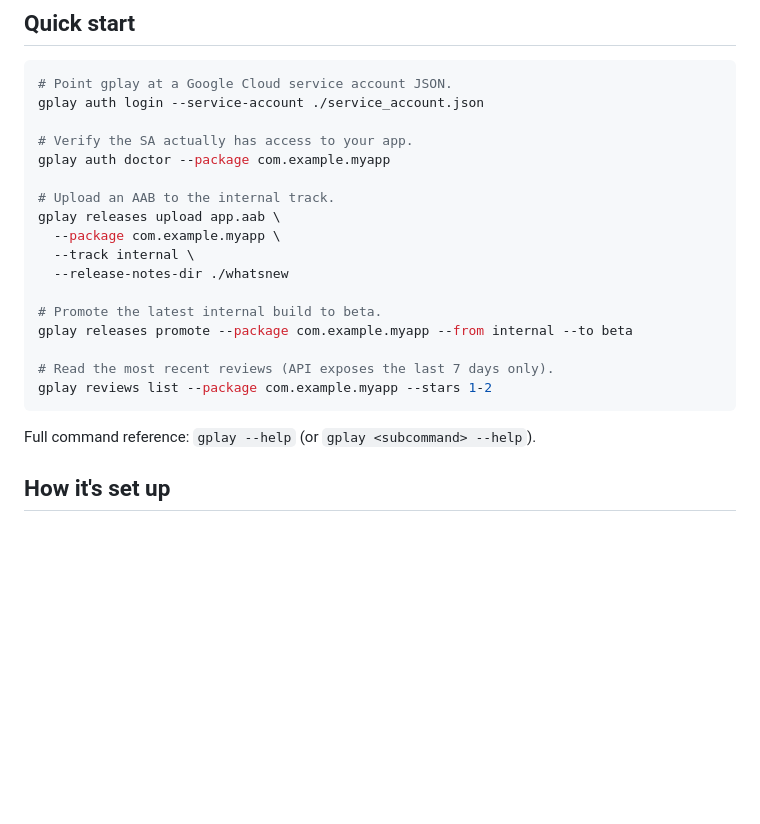
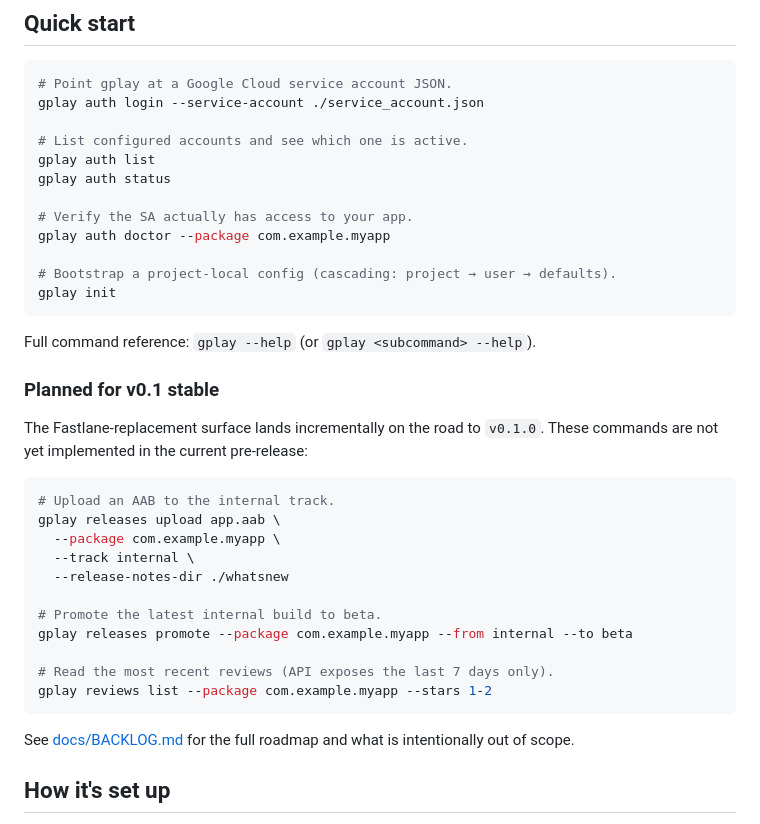
Before and after one commit to PollyGlot/google-play-cli, a Markdown page: README.md, the part around the change. Drawn GitHub-style; blank space fills up the shorter version.

````diff
--- a/README.md
+++ b/README.md
@@ -53,9 +53,25 @@ go install github.com/PollyGlot/google-play-cli/cmd/gplay@latest
 # Point gplay at a Google Cloud service account JSON.
 gplay auth login --service-account ./service_account.json
 
+# List configured accounts and see which one is active.
+gplay auth list
+gplay auth status
+
 # Verify the SA actually has access to your app.
 gplay auth doctor --package com.example.myapp
 
+# Bootstrap a project-local config (cascading: project → user → defaults).
+gplay init
+```
+
+Full command reference: `gplay --help` (or `gplay <subcommand> --help`).
+
+### Planned for v0.1 stable
+
+The Fastlane-replacement surface lands incrementally on the road to
+`v0.1.0`. These commands are not yet implemented in the current pre-release:
+
+```bash
 # Upload an AAB to the internal track.
 gplay releases upload app.aab \
   --package com.example.myapp \
@@ -69,7 +85,8 @@ gplay releases promote --package com.example.myapp --from internal --to beta
 gplay reviews list --package com.example.myapp --stars 1-2
 ```
 
-Full command reference: `gplay --help` (or `gplay <subcommand> --help`).
+See [docs/BACKLOG.md](docs/BACKLOG.md) for the full roadmap and what is
+intentionally out of scope.
 
 ## How it's set up
 
````
Also changed, not shown: CHANGELOG.md (added, +48 -0 lines).
